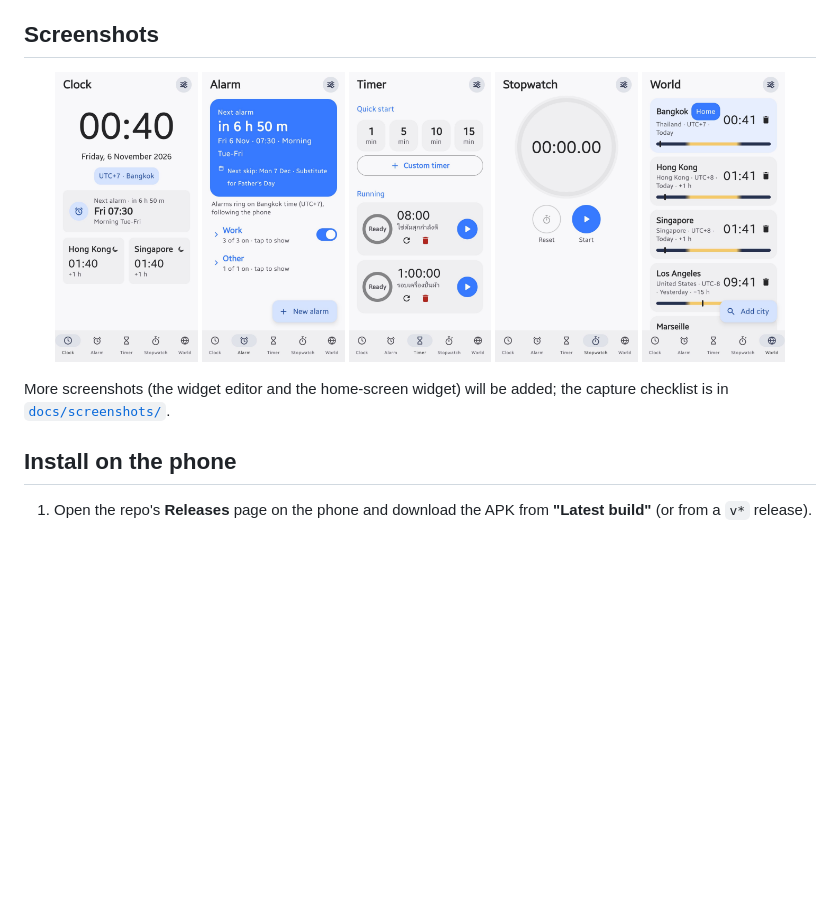
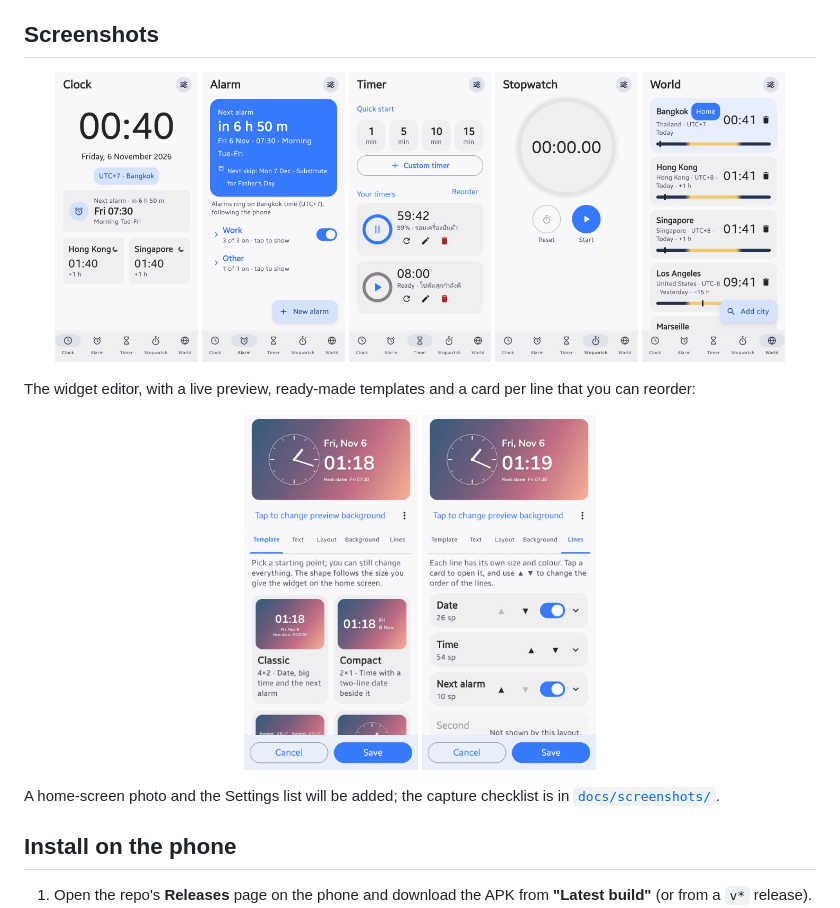
Before and after one commit to sarail19th/mobile-clock, a Markdown page: README.md, the part around the change. Drawn GitHub-style; pictures changed too: docs/screenshots/timer.jpg, docs/screenshots/widget-editor-lines.jpg (added), docs/screenshots/widget-editor-templates.jpg (added); blank space fills up the shorter version.

Commit message:
README: add widget editor screenshots, update the Timer image
Co-Authored-By: Claude Sonnet 5.5 <noreply@anthropic.com>
Claude-Session: https://claude.ai/code/session_01Liuj2REKBmU4DKCbv425aP

```diff
--- a/README.md
+++ b/README.md
@@ -21,7 +21,14 @@ Package: `app.personal.clock` · minSdk 31 · target/compile SDK 35 · Kotlin +
   <img src="docs/screenshots/world.jpg" width="18%" alt="World clock with a day and night bar per city">
 </p>
 
-More screenshots (the widget editor and the home-screen widget) will be added; the capture checklist is in [`docs/screenshots/`](docs/screenshots/README.md).
+The widget editor, with a live preview, ready-made templates and a card per line that you can reorder:
+
+<p align="center">
+  <img src="docs/screenshots/widget-editor-templates.jpg" width="22%" alt="Widget editor: templates with live preview">
+  <img src="docs/screenshots/widget-editor-lines.jpg" width="22%" alt="Widget editor: per-line size, colour and order">
+</p>
+
+A home-screen photo and the Settings list will be added; the capture checklist is in [`docs/screenshots/`](docs/screenshots/README.md).
 
 ## Install on the phone
 
```
Also changed, not shown: docs/screenshots/README.md (+2 -2 lines).
